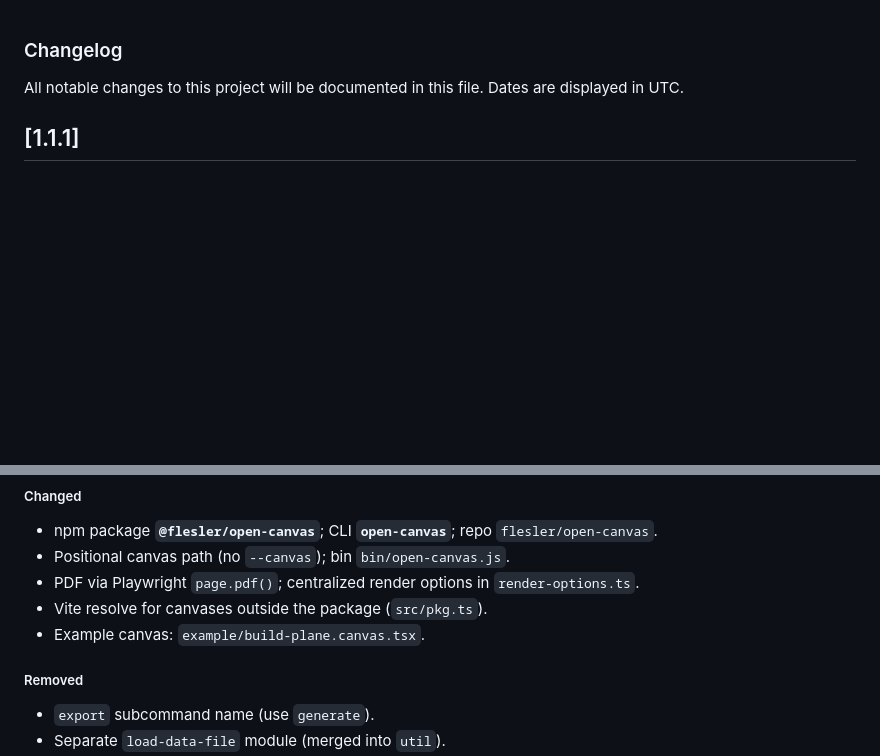
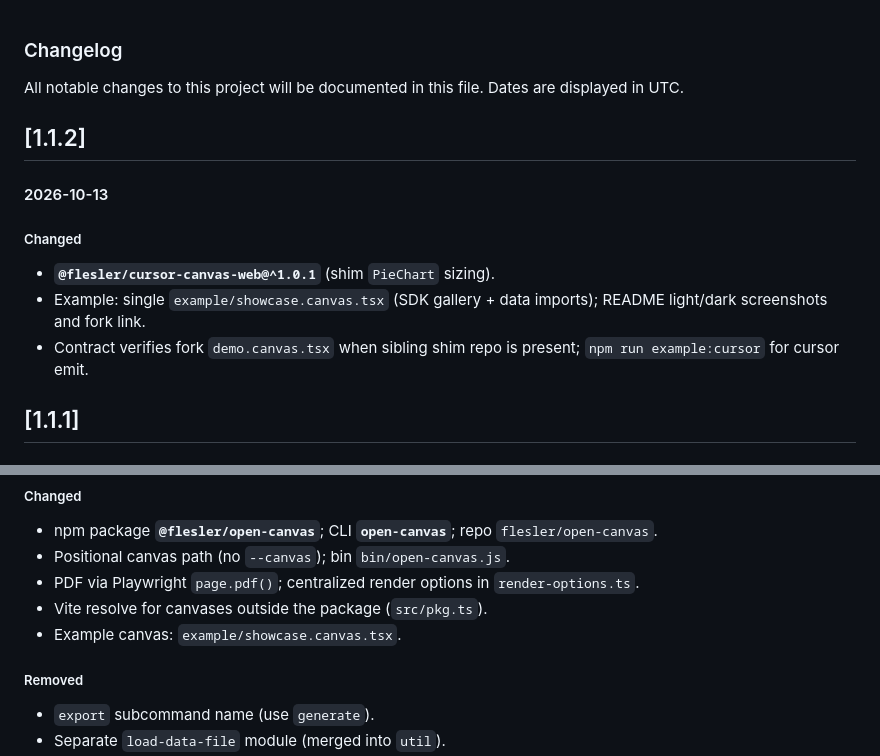
Before and after one commit to flesler/open-canvas, a Markdown page: CHANGELOG.md, 2 parts joined by grey strips. GitHub-like rendering; blank space fills up the shorter version.

```diff
--- a/CHANGELOG.md
+++ b/CHANGELOG.md
@@ -1,6 +1,14 @@
 ### Changelog
 
 All notable changes to this project will be documented in this file. Dates are displayed in UTC.
+
+## [1.1.2]
+#### 2026-10-13
+
+##### Changed
+- **`@flesler/cursor-canvas-web@^1.0.1`** (shim `PieChart` sizing).
+- Example: single `example/showcase.canvas.tsx` (SDK gallery + data imports); README light/dark screenshots and fork link.
+- Contract verifies fork `demo.canvas.tsx` when sibling shim repo is present; `npm run example:cursor` for cursor emit.
 
 ## [1.1.1]
 #### 2026-10-13
@@ -48,7 +56,7 @@ All notable changes to this project will be documented in this file. Dates are d
 - Positional canvas path (no `--canvas`); bin `bin/open-canvas.js`.
 - PDF via Playwright `page.pdf()`; centralized render options in `render-options.ts`.
 - Vite resolve for canvases outside the package (`src/pkg.ts`).
-- Example canvas: `example/build-plane.canvas.tsx`.
+- Example canvas: `example/showcase.canvas.tsx`.
 
 ##### Removed
 - `export` subcommand name (use `generate`).
```
Also changed, not shown: README.md (+3 -1 lines), docs/showcase-dark.png, docs/showcase-light.png, 7 other files.
